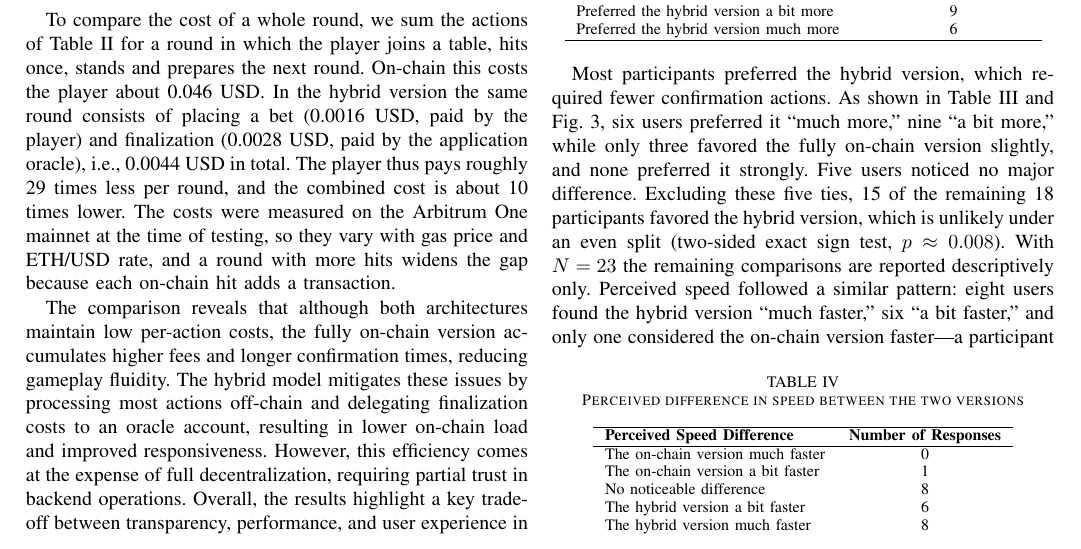
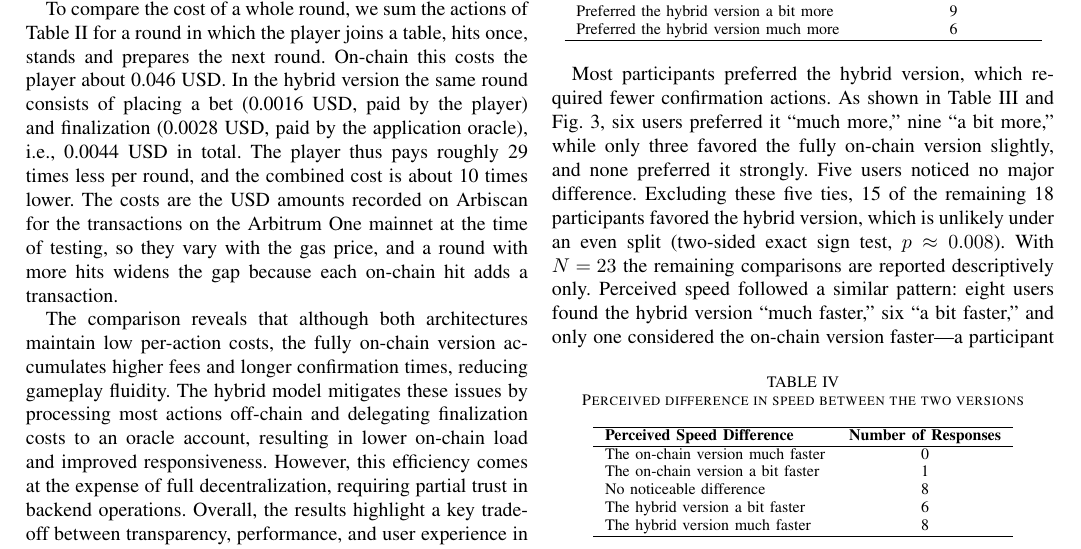
Before and after one commit to skathayat/BEST-2026, a LaTeX paper (conference_101719.tex): part of page 5 of 8, cut so that both start at the same text. Compiled offline with pdfLaTeX; a missing font is replaced by an installed copy or a similar font; a LaTeX package or settings file that is missing is left out.

Commit message:
Table VI caption wording; costs are USD from Arbiscan
Co-Authored-By: Claude Sonnet 5.5 <noreply@anthropic.com>
Claude-Session: https://claude.ai/code/session_01HHD8MeRwwStB6P5BGnDkY5

```diff
--- a/conference_101719.tex
+++ b/conference_101719.tex
@@ -294,7 +294,7 @@ Finalize Game        & Hybrid   & 0.0028 & App oracle  & 1674 \\
 \end{tabular}
 \end{table}
 
-To compare the cost of a whole round, we sum the actions of Table~\ref{tab:comparison_blackjack} for a round in which the player joins a table, hits once, stands and prepares the next round. On-chain this costs the player about 0.046 USD. In the hybrid version the same round consists of placing a bet (0.0016 USD, paid by the player) and finalization (0.0028 USD, paid by the application oracle), i.e., 0.0044 USD in total. The player thus pays roughly 29 times less per round, and the combined cost is about 10 times lower. The costs were measured on the Arbitrum One mainnet at the time of testing, so they vary with gas price and ETH/USD rate, and a round with more hits widens the gap because each on-chain hit adds a transaction.
+To compare the cost of a whole round, we sum the actions of Table~\ref{tab:comparison_blackjack} for a round in which the player joins a table, hits once, stands and prepares the next round. On-chain this costs the player about 0.046 USD. In the hybrid version the same round consists of placing a bet (0.0016 USD, paid by the player) and finalization (0.0028 USD, paid by the application oracle), i.e., 0.0044 USD in total. The player thus pays roughly 29 times less per round, and the combined cost is about 10 times lower. The costs are the USD amounts recorded on Arbiscan for the transactions on the Arbitrum One mainnet at the time of testing, so they vary with the gas price, and a round with more hits widens the gap because each on-chain hit adds a transaction.
 
 \begin{figure}[t]
 \centering
```
Also changed, not shown: conference_101719.tex (2 more changed lines).
